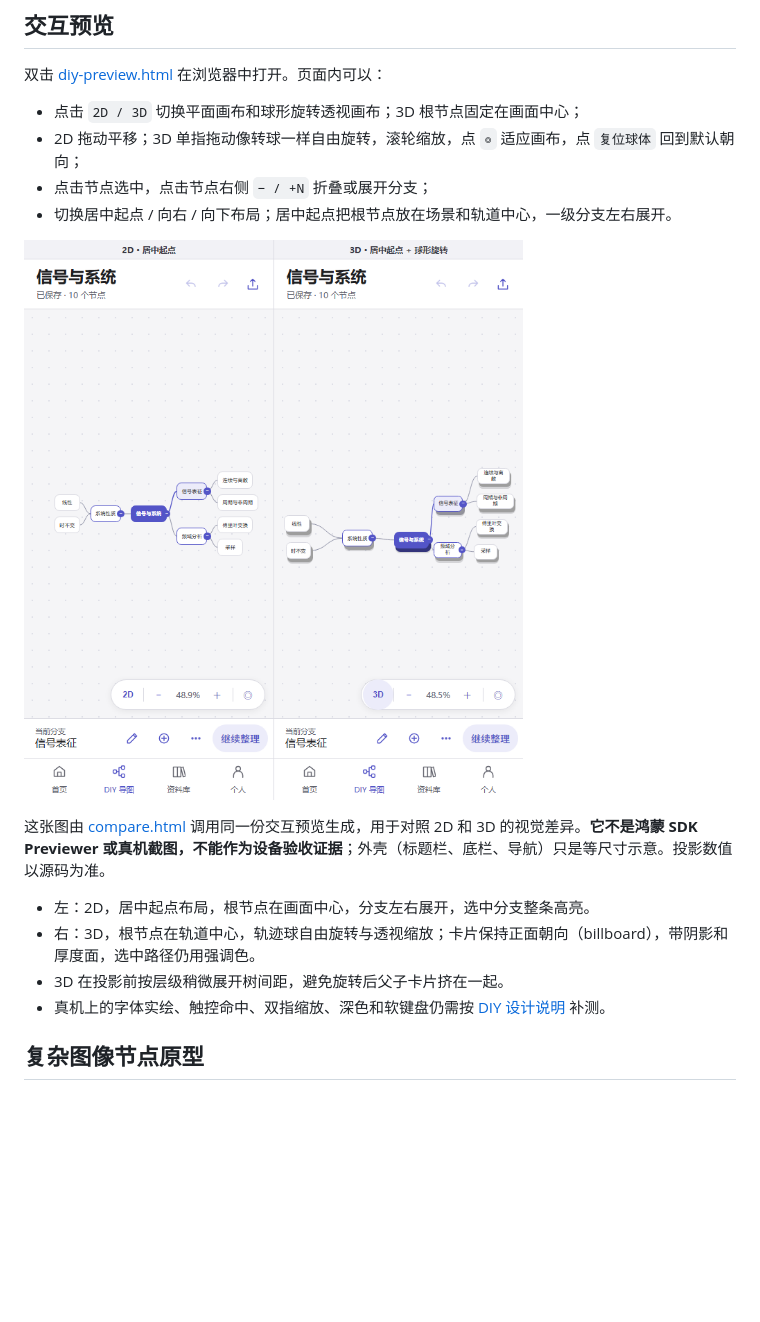
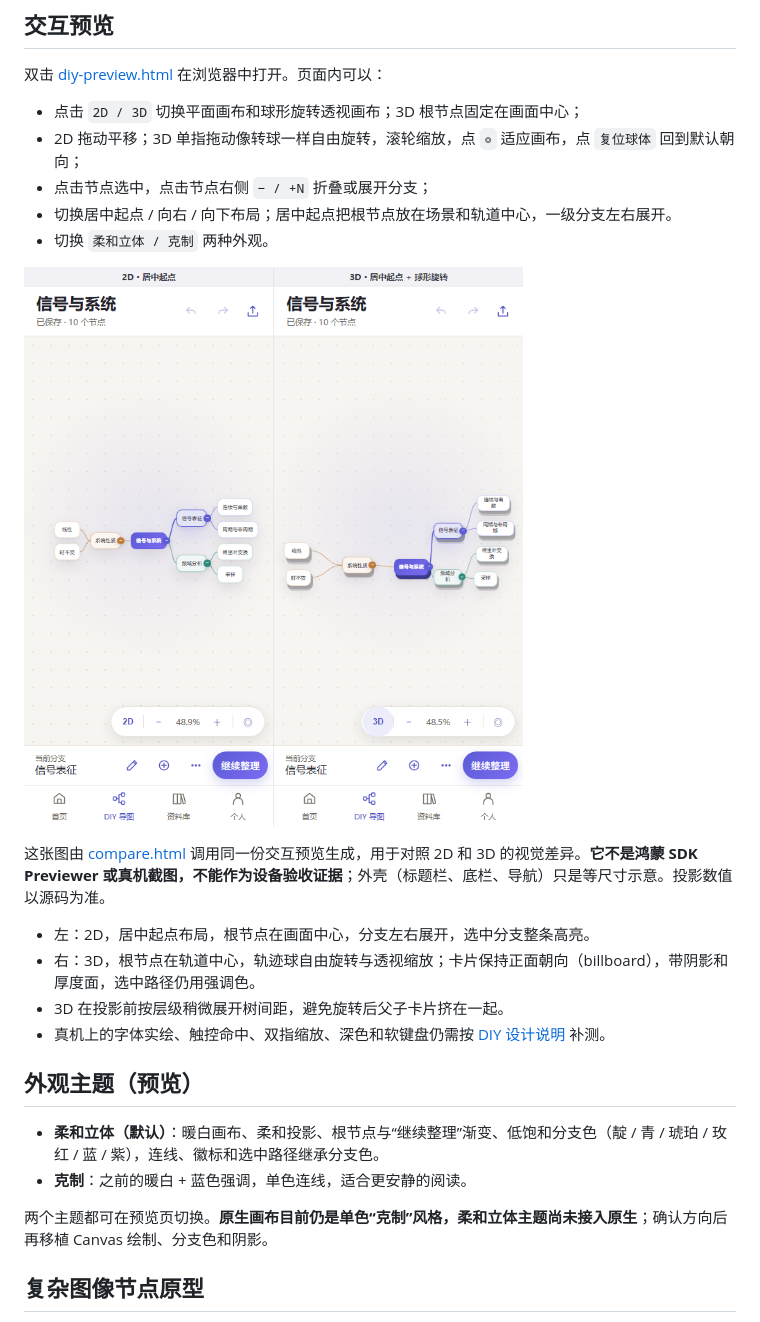
Before and after one commit to mzk-C4/FlowSpace-harmony, a Markdown page: docs/design/README.md, the part around the change. Drawn GitHub-style; pictures changed too: docs/design/diy-2d-3d-preview.png; blank space fills up the shorter version.

```diff
--- a/docs/design/README.md
+++ b/docs/design/README.md
@@ -8,6 +8,7 @@
 - 2D 拖动平移；3D 单指拖动像转球一样自由旋转，滚轮缩放，点 `◎` 适应画布，点 `复位球体` 回到默认朝向；
 - 点击节点选中，点击节点右侧 `− / +N` 折叠或展开分支；
 - 切换居中起点 / 向右 / 向下布局；居中起点把根节点放在场景和轨道中心，一级分支左右展开。
+- 切换 `柔和立体 / 克制` 两种外观。
 
 ![2D 与 3D 画布对照](diy-2d-3d-preview.png)
 
@@ -18,6 +19,13 @@
 - 3D 在投影前按层级稍微展开树间距，避免旋转后父子卡片挤在一起。
 - 真机上的字体实绘、触控命中、双指缩放、深色和软键盘仍需按 [DIY 设计说明](../implementation/diy-design.md) 补测。
 
+## 外观主题（预览）
+
+- **柔和立体（默认）**：暖白画布、柔和投影、根节点与“继续整理”渐变、低饱和分支色（靛 / 青 / 琥珀 / 玫红 / 蓝 / 紫），连线、徽标和选中路径继承分支色。
+- **克制**：之前的暖白 + 蓝色强调，单色连线，适合更安静的阅读。
+
+两个主题都可在预览页切换。**原生画布目前仍是单色“克制”风格，柔和立体主题尚未接入原生**；确认方向后再移植 Canvas 绘制、分支色和阴影。
+
 ## 复杂图像节点原型
 
 交互页提供“复杂图像”示例：21 个节点、14 个图片缩略图、备注和标签，支持 2D/3D、球形旋转、聚焦和适应画布。
```
Also changed, not shown: docs/implementation/diy-design.md (+6 -0 lines), docs/design/complex-image-preview.png, 1 other file.
